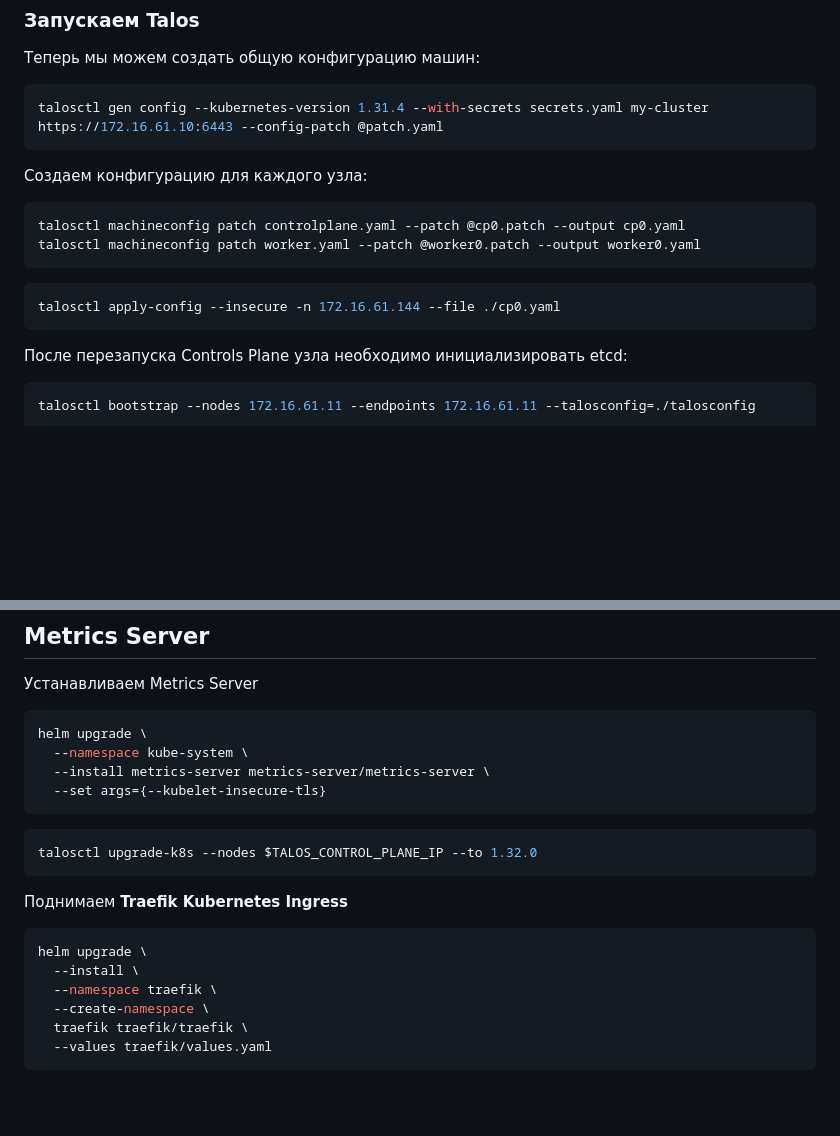
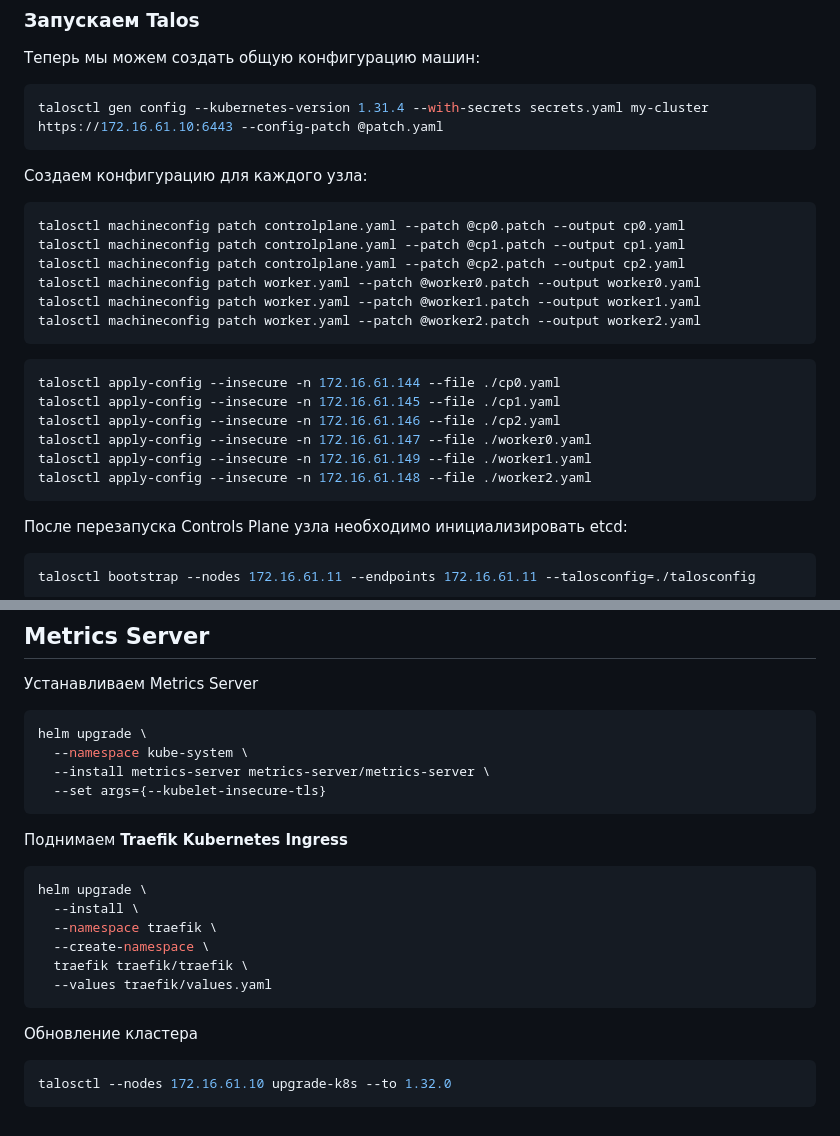
Before and after one commit to batonogov/learn-devops, a Markdown page: talos/README.md, 2 parts joined by grey strips. Rendered like a GitHub page; blank space fills up the shorter version.

````diff
--- a/talos/README.md
+++ b/talos/README.md
@@ -83,11 +83,20 @@ talosctl gen config --kubernetes-version 1.31.4 --with-secrets secrets.yaml my-c
 
 ```sh
 talosctl machineconfig patch controlplane.yaml --patch @cp0.patch --output cp0.yaml
+talosctl machineconfig patch controlplane.yaml --patch @cp1.patch --output cp1.yaml
+talosctl machineconfig patch controlplane.yaml --patch @cp2.patch --output cp2.yaml
 talosctl machineconfig patch worker.yaml --patch @worker0.patch --output worker0.yaml
+talosctl machineconfig patch worker.yaml --patch @worker1.patch --output worker1.yaml
+talosctl machineconfig patch worker.yaml --patch @worker2.patch --output worker2.yaml
 ```
 
 ```sh
 talosctl apply-config --insecure -n 172.16.61.144 --file ./cp0.yaml
+talosctl apply-config --insecure -n 172.16.61.145 --file ./cp1.yaml
+talosctl apply-config --insecure -n 172.16.61.146 --file ./cp2.yaml
+talosctl apply-config --insecure -n 172.16.61.147 --file ./worker0.yaml
+talosctl apply-config --insecure -n 172.16.61.149 --file ./worker1.yaml
+talosctl apply-config --insecure -n 172.16.61.148 --file ./worker2.yaml
 ```
 
 После перезапуска Controls Plane узла необходимо инициализировать etcd:
@@ -134,10 +143,6 @@ helm upgrade \
   --set args={--kubelet-insecure-tls}
 ```
 
-```sh
-talosctl upgrade-k8s --nodes $TALOS_CONTROL_PLANE_IP --to 1.32.0
-```
-
 Поднимаем **Traefik Kubernetes Ingress**
 
 ```sh
@@ -148,3 +153,9 @@ helm upgrade \
   traefik traefik/traefik \
   --values traefik/values.yaml
 ```
+
+Обновление кластера
+
+```sh
+talosctl --nodes 172.16.61.10 upgrade-k8s --to 1.32.0
+```
````
